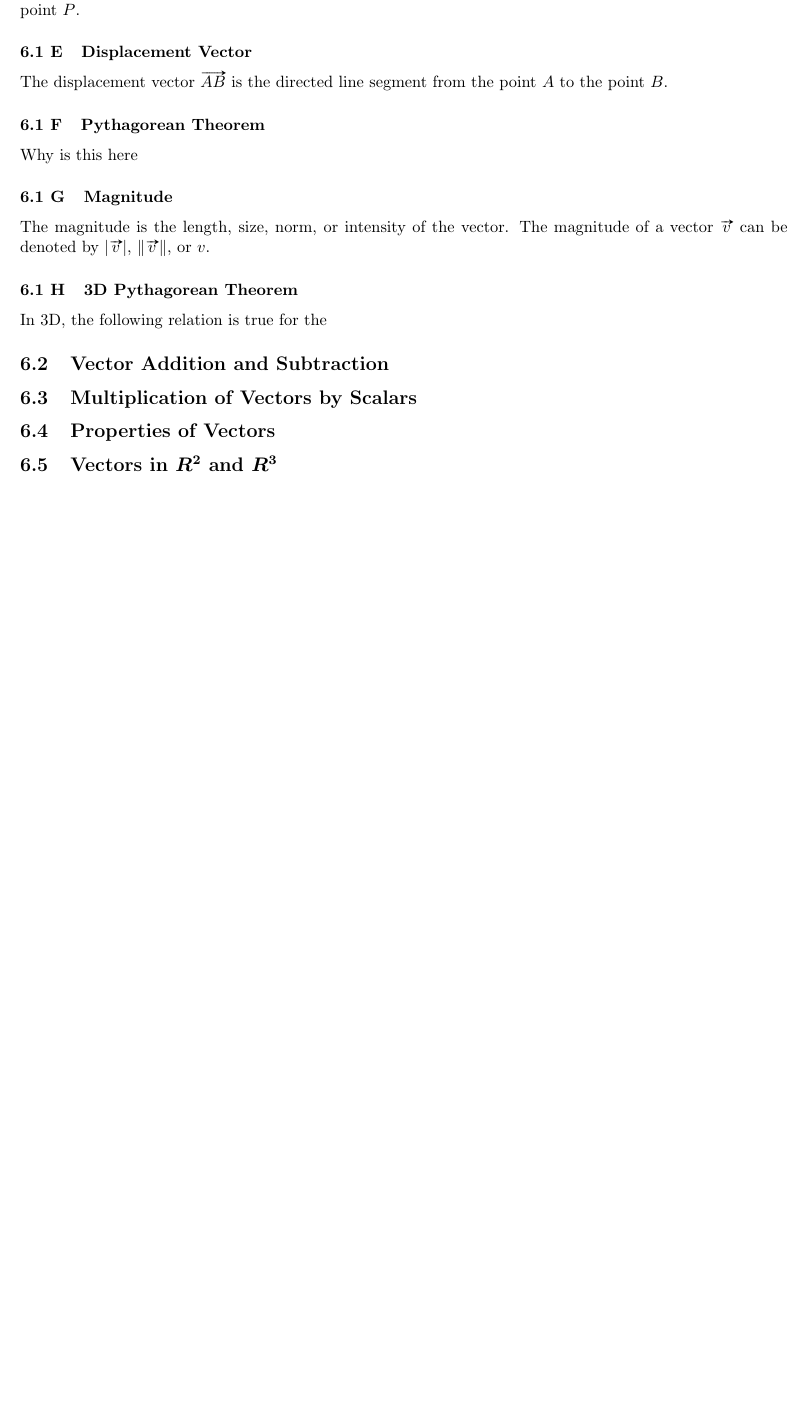
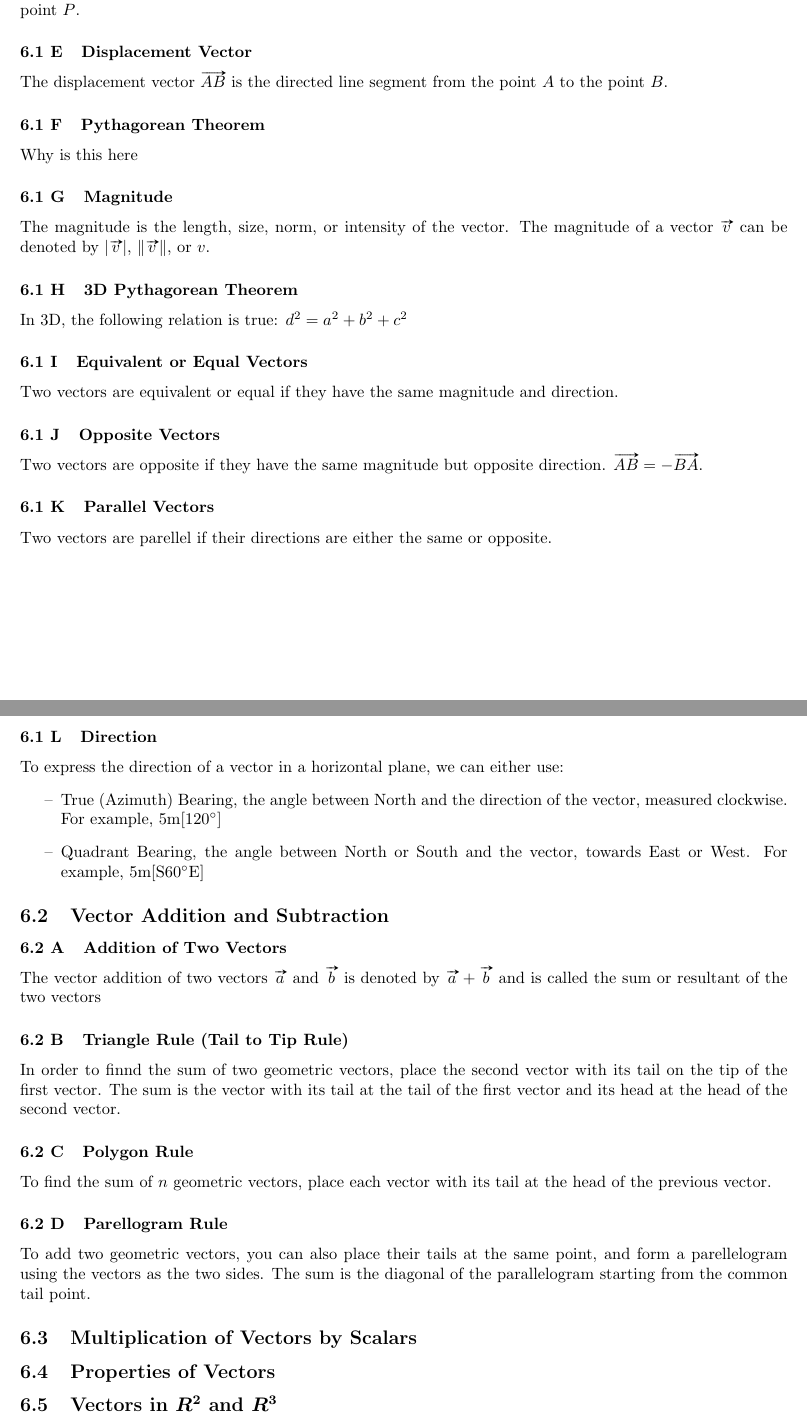
Before and after one commit to Jeffmagma/advanced-function-notes, a LaTeX document (Advanced Functions Notes.tex): part of page 21 of 22 before the commit and two parts of pages 21 and 22 of 23 after it, the two joined at a grey line, cut so that both start at the same text, the shorter picture padded with empty space. Compiled offline with pdfLaTeX.

Commit message:
added stuff

```diff
--- a/Advanced Functions Notes.tex
+++ b/Advanced Functions Notes.tex
@@ -702,8 +702,34 @@
 	\subsubsection{Magnitude}
 	The magnitude is the length, size, norm, or intensity of the vector. The magnitude of a vector $\vv{v}$ can be denoted by $|\vv{v}|$, $\lVert\vv{v}\rVert$, or $v$.
 	\subsubsection{3D Pythagorean Theorem}
-	In 3D, the following relation is true for the
+	In 3D, the following relation is true: $d^2=a^2+b^2+c^2$
+	\subsubsection{Equivalent or Equal Vectors}
+	Two vectors are equivalent or equal if they have the same magnitude and direction.
+	%For example, $\vv{AB}=\vv{CD}$ in the figure: graph
+	\subsubsection{Opposite Vectors}
+	Two vectors are opposite if they have the same magnitude but opposite direction.
+	%Maybe figure again
+	$\vv{AB}=-\vv{BA}$.
+	\subsubsection{Parallel Vectors}
+	Two vectors are parellel if their directions are either the same or opposite. %maybe figure
+	\subsubsection{Direction}
+	To express the direction of a vector in a horizontal plane, we can either use:
+	\begin{itemize}
+		\item True (Azimuth) Bearing, the angle between North and the direction of the vector, measured clockwise. For example, 5m[120$^\circ$]
+		\item Quadrant Bearing, the angle between North or South and the vector, towards East or West. For example, 5m[S60$^\circ$E]
+	\end{itemize}
 	\subsection{Vector Addition and Subtraction}
+	\subsubsection{Addition of Two Vectors}
+	The vector addition of two vectors $\vv{a}$ and $\vv{b}$ is denoted by $\vv{a}+\vv{b}$ and is called the sum or resultant of the two vectors
+	\subsubsection{Triangle Rule (Tail to Tip Rule)}
+	In order to finnd the sum of two geometric vectors, place the second vector with its tail on the tip of the first vector. The sum is the vector with its tail at the tail of the first vector and its head at the head of the second vector.
+	%graph
+	\subsubsection{Polygon Rule}
+	To find the sum of $n$ geometric vectors, place each vector with its tail at the head of the previous vector.
+	%graph
+	\subsubsection{Parellogram Rule}
+	To add two geometric vectors, you can also place their tails at the same point, and form a parellelogram using the vectors as the two sides. The sum is the diagonal of the parallelogram starting from the common tail point.
+	%graph
 	\subsection{Multiplication of Vectors by Scalars}
 	\subsection{Properties of Vectors}
 	\subsection{Vectors in $R^2$ and $R^3$}
```
Also changed, not shown: Advanced Functions Notes.tex (2 more changed lines).
